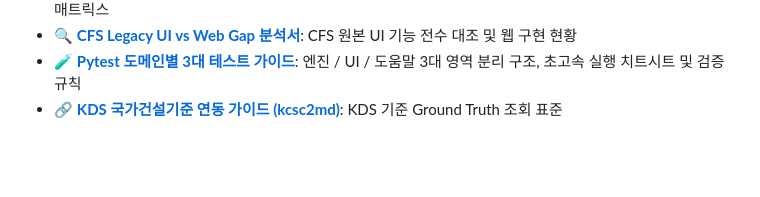
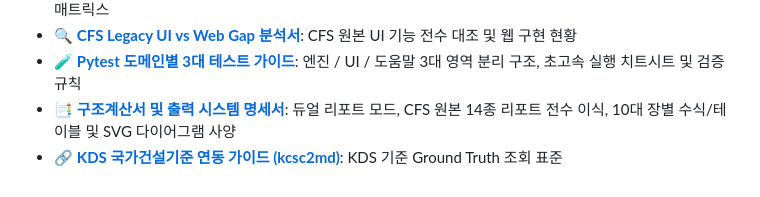
Before and after one commit to zlkiki/CFDesigner, a Markdown page: .agents/AGENTS.md, the part around the change. Rendered like a GitHub page; blank space fills up the shorter version.

```diff
--- a/.agents/AGENTS.md
+++ b/.agents/AGENTS.md
@@ -110,4 +110,5 @@
 * 📊 **[CFS 레거시 도움말 vs 웹 Gap 분석서](file:///f:/PyProject/CFDesigner/docs/09_cfs_legacy_help_manual_vs_web_gap_analysis.md)**: 원본 도움말 79개 토픽 + 13종 이미지 vs 웹 25개 토픽 1:1 전수 대조 매트릭스
 * 🔍 **[CFS Legacy UI vs Web Gap 분석서](file:///f:/PyProject/CFDesigner/docs/10_cfs_legacy_ui_vs_web_gap_analysis.md)**: CFS 원본 UI 기능 전수 대조 및 웹 구현 현황
 * 🧪 **[Pytest 도메인별 3대 테스트 가이드](file:///f:/PyProject/CFDesigner/docs/11_pytest_testing_guide.md)**: 엔진 / UI / 도움말 3대 영역 분리 구조, 초고속 실행 치트시트 및 검증 규칙
+* 📑 **[구조계산서 및 출력 시스템 명세서](file:///f:/PyProject/CFDesigner/docs/12_structural_calculation_report_specification.md)**: 듀얼 리포트 모드, CFS 원본 14종 리포트 전수 이식, 10대 장별 수식/테이블 및 SVG 다이어그램 사양
 * 🔗 **[KDS 국가건설기준 연동 가이드 (kcsc2md)](file:///f:/PyProject/kcsc2md/docs/외부프로젝트_연동_및_조회_가이드.md)**: KDS 기준 Ground Truth 조회 표준
```
Also changed, not shown: docs/12_structural_calculation_report_specification.md (added, +228 -0 lines), docs/README.md (+1 -0 lines).
